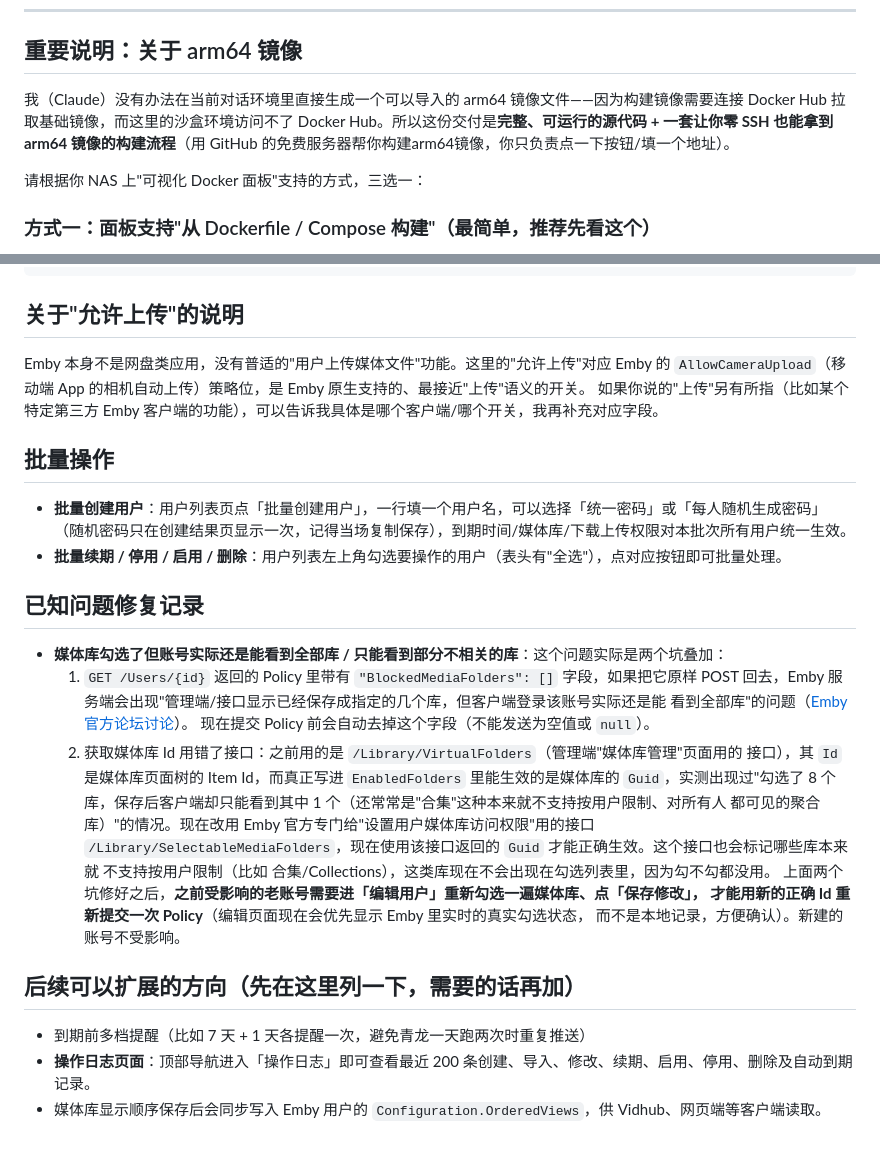
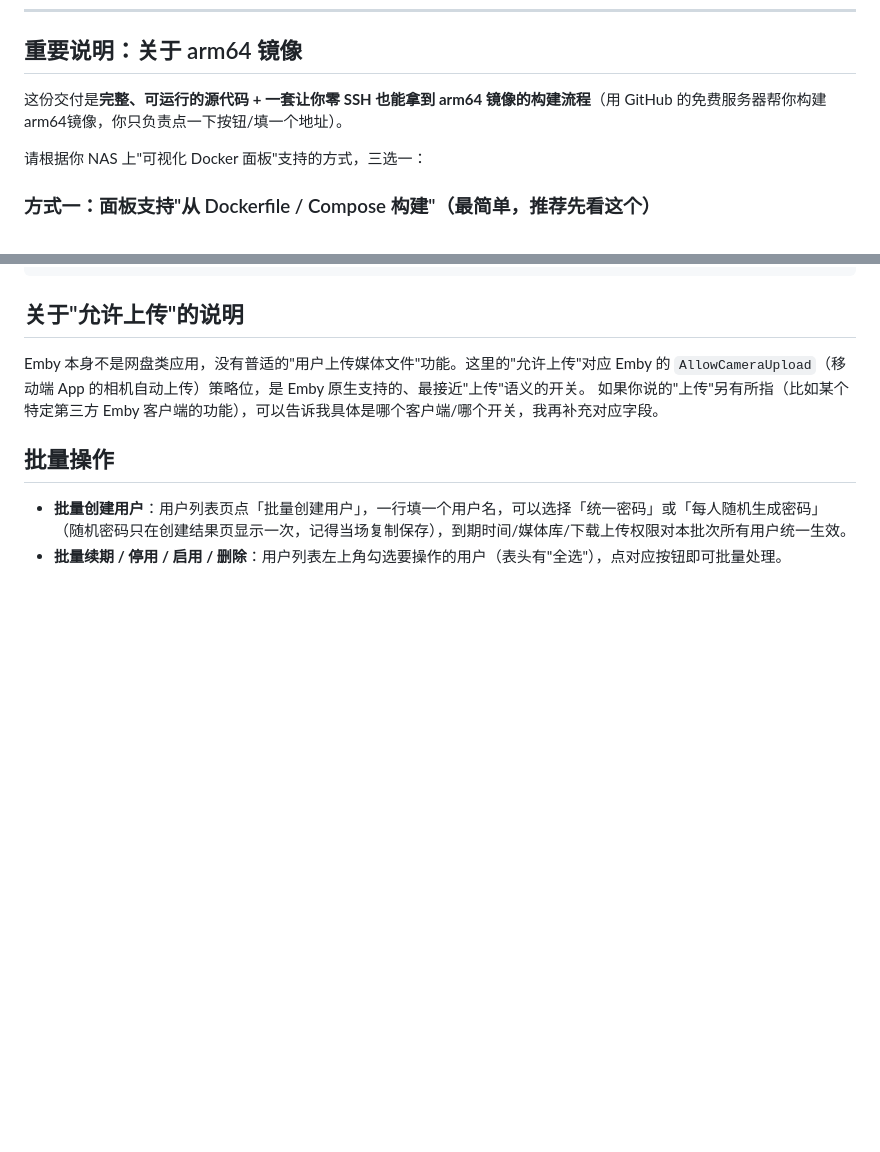
Before and after one commit to guanlu21/emby-manager, a Markdown page: README.md, 2 parts joined by grey strips. Drawn GitHub-style; blank space fills up the shorter version.

```diff
--- a/README.md
+++ b/README.md
@@ -16,7 +16,7 @@
 
 ## 重要说明：关于 arm64 镜像
 
-我（Claude）没有办法在当前对话环境里直接生成一个可以导入的 arm64 镜像文件——因为构建镜像需要连接 Docker Hub 拉取基础镜像，而这里的沙盒环境访问不了 Docker Hub。所以这份交付是**完整、可运行的源代码 + 一套让你零 SSH 也能拿到 arm64 镜像的构建流程**（用 GitHub 的免费服务器帮你构建arm64镜像，你只负责点一下按钮/填一个地址）。
+这份交付是**完整、可运行的源代码 + 一套让你零 SSH 也能拿到 arm64 镜像的构建流程**（用 GitHub 的免费服务器帮你构建arm64镜像，你只负责点一下按钮/填一个地址）。
 
 请根据你 NAS 上"可视化 Docker 面板"支持的方式，三选一：
 
@@ -108,26 +108,3 @@ Emby 本身不是网盘类应用，没有普适的"用户上传媒体文件"功
 - **批量创建用户**：用户列表页点「批量创建用户」，一行填一个用户名，可以选择「统一密码」或「每人随机生成密码」
   （随机密码只在创建结果页显示一次，记得当场复制保存），到期时间/媒体库/下载上传权限对本批次所有用户统一生效。
 - **批量续期 / 停用 / 启用 / 删除**：用户列表左上角勾选要操作的用户（表头有"全选"），点对应按钮即可批量处理。
-
-## 已知问题修复记录
-
-- **媒体库勾选了但账号实际还是能看到全部库 / 只能看到部分不相关的库**：这个问题实际是两个坑叠加：
-  1. `GET /Users/{id}` 返回的 Policy 里带有 `"BlockedMediaFolders": []` 字段，如果把它原样 POST
-     回去，Emby 服务端会出现"管理端/接口显示已经保存成指定的几个库，但客户端登录该账号实际还是能
-     看到全部库"的问题（[Emby 官方论坛讨论](https://emby.media/community/topic/130313-seting-user-library-access-from-api/)）。
-     现在提交 Policy 前会自动去掉这个字段（不能发送为空值或 `null`）。
-  2. 获取媒体库 Id 用错了接口：之前用的是 `/Library/VirtualFolders`（管理端"媒体库管理"页面用的
-     接口），其 `Id` 是媒体库页面树的 Item Id，而真正写进 `EnabledFolders` 里能生效的是媒体库的 `Guid`，实测出现过"勾选了
-     8 个库，保存后客户端却只能看到其中 1 个（还常常是"合集"这种本来就不支持按用户限制、对所有人
-     都可见的聚合库）"的情况。现在改用 Emby 官方专门给"设置用户媒体库访问权限"用的接口
-     `/Library/SelectableMediaFolders`，现在使用该接口返回的 `Guid` 才能正确生效。这个接口也会标记哪些库本来就
-     不支持按用户限制（比如 合集/Collections），这类库现在不会出现在勾选列表里，因为勾不勾都没用。
-  上面两个坑修好之后，**之前受影响的老账号需要进「编辑用户」重新勾选一遍媒体库、点「保存修改」，
-  才能用新的正确 Id 重新提交一次 Policy**（编辑页面现在会优先显示 Emby 里实时的真实勾选状态，
-  而不是本地记录，方便确认）。新建的账号不受影响。
-
-## 后续可以扩展的方向（先在这里列一下，需要的话再加）
-
-- 到期前多档提醒（比如 7 天 + 1 天各提醒一次，避免青龙一天跑两次时重复推送）
-- **操作日志页面**：顶部导航进入「操作日志」即可查看最近 200 条创建、导入、修改、续期、启用、停用、删除及自动到期记录。
-- 媒体库显示顺序保存后会同步写入 Emby 用户的 `Configuration.OrderedViews`，供 Vidhub、网页端等客户端读取。
```
